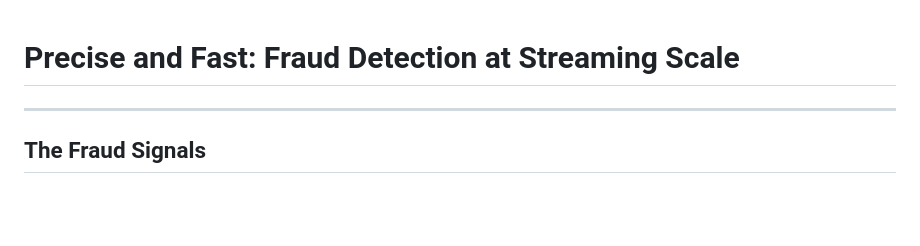
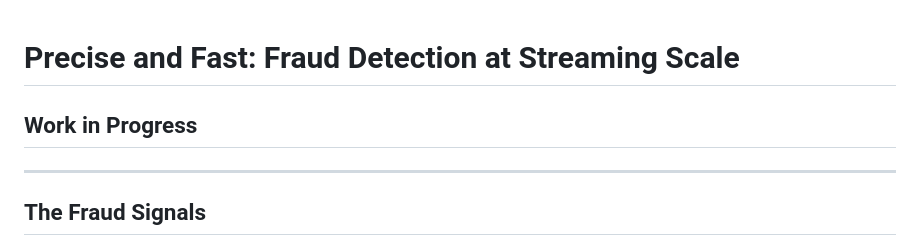
Before and after one commit to feldera/feldera-demos, a Markdown page: agents_on_dbs/README.md, the part around the change. Drawn GitHub-style; blank space fills up the shorter version.

Commit message:
agents_on_dbs: add Work in Progress section header to README
Co-Authored-By: Claude Sonnet 4.6 <noreply@anthropic.com>

```diff
--- a/agents_on_dbs/README.md
+++ b/agents_on_dbs/README.md
@@ -1,4 +1,6 @@
 # Precise and Fast: Fraud Detection at Streaming Scale
+
+## Work in Progress
 
 <!-- TODO: add intro story -->
 
```
